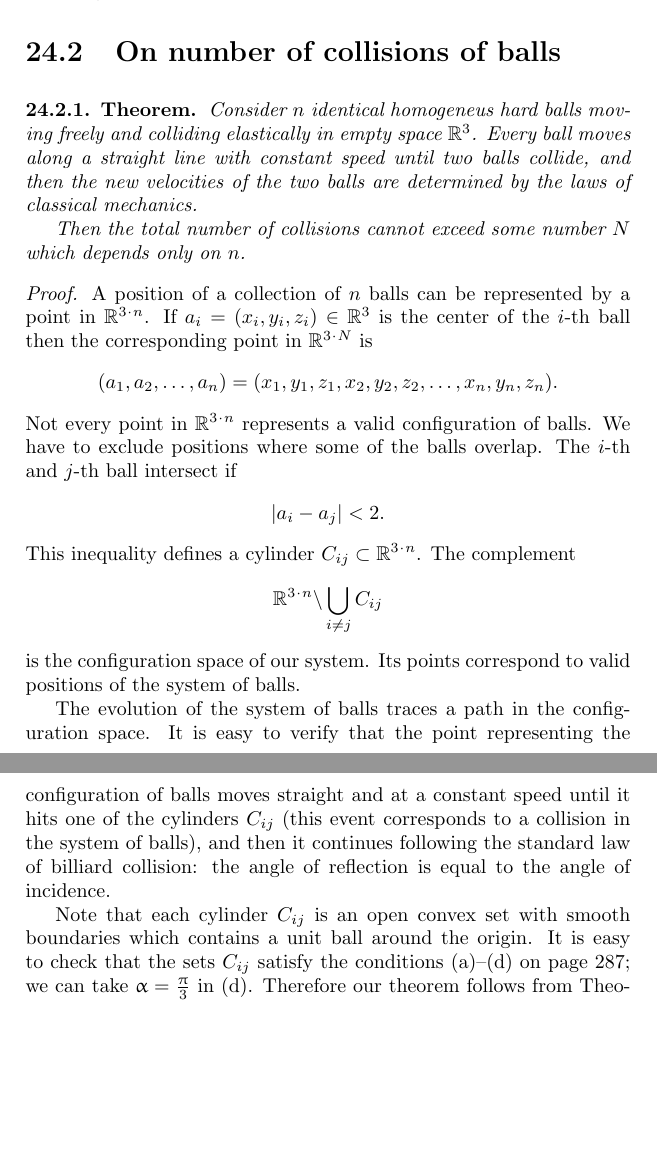
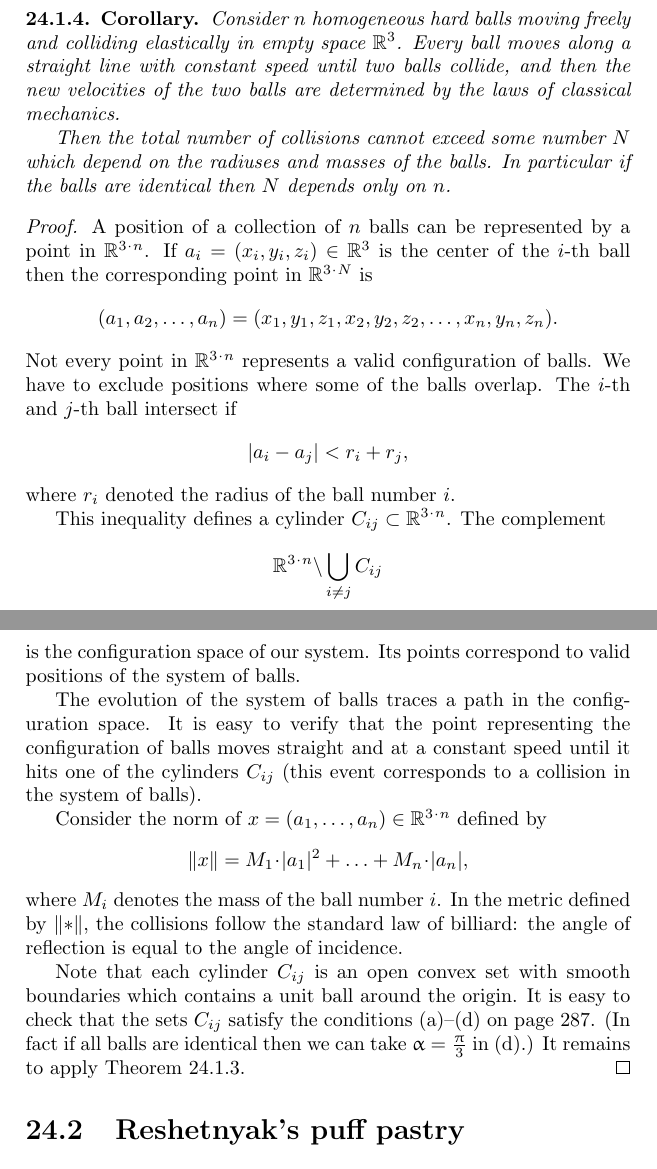
Before and after one commit to anton-petrunin/book, a LaTeX thesis (all.tex, which reads billiards.tex): two parts of pages 306 and 307 of 327 before the commit and two parts of pages 304 and 305 of 327 after it, joined at a grey line, cut at the place of the change, the shorter picture padded with empty space. Compiled offline with pdfLaTeX.

Commit message:
sectioning

```diff
--- a/billiards.tex
+++ b/billiards.tex
@@ -48,6 +53,61 @@ Then the number of collisions of any trajectory in  $T$  is bounded
 by a number $N$ which depends only on $n$ and $\alpha$.
 
 \end{thm}
+
+\begin{thm}{Corollary}\label{cor:balls}
+Consider $n$ homogeneous hard balls
+moving freely and colliding
+elastically in empty space $\RR^3$.
+Every ball moves
+along a straight line with constant speed until two balls collide, and then
+the new velocities of the two balls are determined by the
+laws of classical mechanics.
+
+Then the total number of collisions cannot exceed some number $N$ which depend on the radiuses and masses of the balls.
+In particular if the balls are identical then $N$ depends only on $n$.
+\end{thm}
+
+\parit{Proof.}
+A position of a collection of $n$ balls can be represented by a point in $\RR^{3\cdot n}$.
+If $a_i=(x_i,y_i,z_i) \in \RR^3$ is the center of the $i$-th ball
+then
+the corresponding point in $\RR^{3\cdot N}$ is
+$$(a_1, a_2 , \dots , a_n ) = (x_1, y_1 , z_1 , x_2 , y_2 , z_2 , \dots , x_n , y_n , z_n).$$
+Not every point in $\RR^{3\cdot n}$ represents a valid configuration of balls.
+We have to exclude positions where some of the balls overlap.
+The $i$-th and $j$-th ball intersect if
+$$|a_i - a_j | < r_i+r_j,$$
+where $r_i$ denoted the radius of the ball number $i$.
+
+This inequality defines a cylinder $C_{ij} \subset \RR^{3\cdot n}$.
+The complement
+$$\RR^{3\cdot n}\backslash \bigcup_{i\ne j} C_{ij}$$ is the configuration space of our system.
+Its points correspond
+to valid positions of the system of balls.
+
+The evolution of the system
+of balls traces a path in the configuration space.
+It is easy to verify that
+the point representing the configuration of balls moves straight and at a
+constant speed until it hits one of the cylinders $C_{ij}$ (this event corresponds
+to a collision in the system of balls).
+
+Consider the norm of $x=(a_1,\dots,a_n)\in \RR^{3\cdot n}$ defined by
+\[\lVert x\rVert=M_1\cdot|a_1|^2+\dots+M_n\cdot |a_n|,\]
+where $M_i$ denotes the mass of the ball number $i$.
+In the metric defined by $\lVert {*}\rVert$,
+the collisions follow the
+standard law of billiard:
+the angle of reflection is equal to the angle
+of incidence.
+
+Note that each cylinder $C_{ij}$ is an open convex set with smooth boundaries which contains a unit ball around the origin.
+It is easy to check that the sets $C_{ij}$ satisfy the conditions (\ref{A-convex})--(\ref{A-angle}) on page \pageref{A-convex}.
+(In fact if all balls are identical then we can take $\alpha=\tfrac\pi3$ in (\ref{A-angle}).)
+It remains to apply Theorem~\ref{thm:baby-collision}.
+\qeds
+
+\section{Reshetnyak's puff pastry}
 
 In the proof we will need the following lemma in convex geometry.
 
@@ -178,50 +238,3 @@ and glue to it $n$ copies of $\RR^m$, along each $B_i$.
 Further glue to each copy $n-1$ copies of $\RR^m$...
 
 Now we will show how to apply the above theorem to prove the following.
-
-\section{On number of collisions of balls}
-
-\begin{thm}{Theorem}\label{thm:balls}
-Consider $n$ identical homogeneus hard balls
-moving freely and colliding
-elastically in empty space $\RR^3$.
-Every ball moves
-along a straight line with constant speed until two balls collide, and then
-the new velocities of the two balls are determined by the
-laws of classical mechanics.
-
-Then the total number of collisions cannot exceed some number $N$ which depends only on $n$.
-\end{thm}
-
-\parit{Proof.}
-A position of a collection of $n$ balls can be represented by a point in $\RR^{3\cdot n}$.
-If $a_i=(x_i,y_i,z_i) \in \RR^3$ is the center of the $i$-th ball
-then
-the corresponding point in $\RR^{3\cdot N}$ is
-$$(a_1, a_2 , \dots , a_n ) = (x_1, y_1 , z_1 , x_2 , y_2 , z_2 , \dots , x_n , y_n , z_n).$$
-Not every point in $\RR^{3\cdot n}$ represents a valid configuration of balls.
-We have to exclude positions where some of the balls overlap.
-The $i$-th and $j$-th ball intersect if
-$$|a_i - a_j | < 2.$$
-This inequality defines a cylinder $C_{ij} \subset \RR^{3\cdot n}$.
-The complement
-$$\RR^{3\cdot n}\backslash \bigcup_{i\ne j} C_{ij}$$ is the configuration space of our system.
-Its points correspond
-to valid positions of the system of balls.
-
-The evolution of the system
-of balls traces a path in the configuration space.
-It is easy to verify that
-the point representing the configuration of balls moves straight and at a
-constant speed until it hits one of the cylinders $C_{ij}$ (this event corresponds
-to a collision in the system of balls), and then it continues following the
-standard law of billiard collision:
-the angle of reflection is equal to the angle
-of incidence.
-
-Note that each cylinder $C_{ij}$ is an open convex set with smooth boundaries which contains a unit ball around the origin.
-It is easy to check that the sets $C_{ij}$ satisfy the conditions (\ref{A-convex})--(\ref{A-angle}) on page \pageref{A-convex};
-we can take $\alpha=\tfrac\pi3$ in (\ref{A-angle}).
-Therefore our theorem follows
-from Theorem~\ref{thm:baby-collision}.
-\qeds
```
Also changed, not shown: billiards.tex (5 more changed lines).
